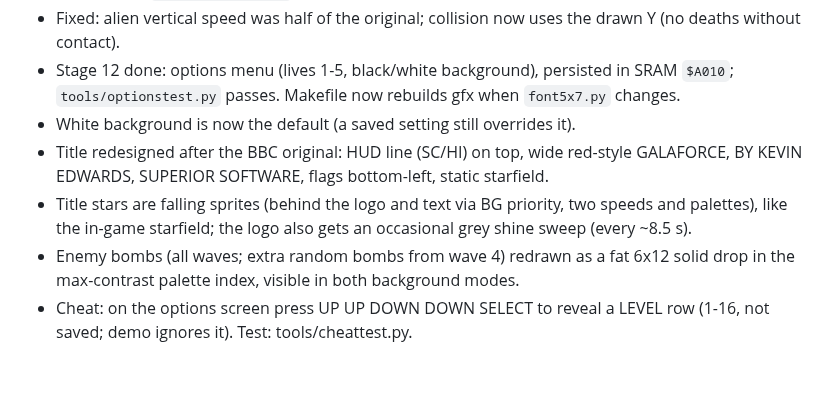
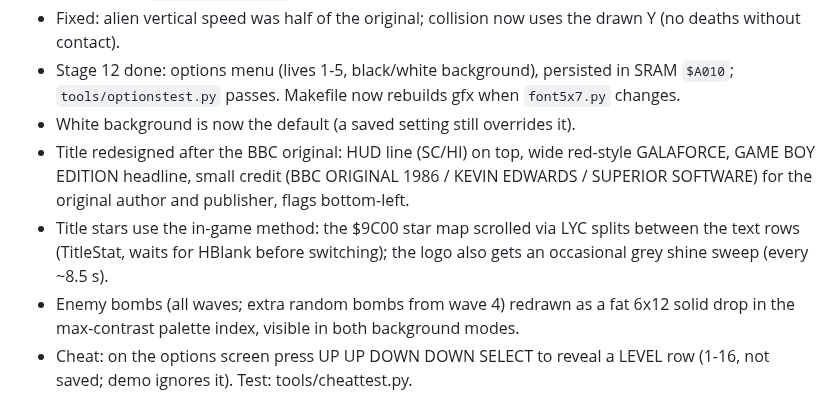
Before and after one commit to stebsgb/galaforcegb, a Markdown page: docs/PROGRESS.md, the part around the change. Rendered like a GitHub page; blank space fills up the shorter version.

```diff
--- a/docs/PROGRESS.md
+++ b/docs/PROGRESS.md
@@ -24,7 +24,7 @@
 - Fixed: alien vertical speed was half of the original; collision now uses the drawn Y (no deaths without contact).
 - Stage 12 done: options menu (lives 1-5, black/white background), persisted in SRAM `$A010`; `tools/optionstest.py` passes. Makefile now rebuilds gfx when `font5x7.py` changes.
 - White background is now the default (a saved setting still overrides it).
-- Title redesigned after the BBC original: HUD line (SC/HI) on top, wide red-style GALAFORCE, BY KEVIN EDWARDS, SUPERIOR SOFTWARE, flags bottom-left, static starfield.
-- Title stars are falling sprites (behind the logo and text via BG priority, two speeds and palettes), like the in-game starfield; the logo also gets an occasional grey shine sweep (every ~8.5 s).
+- Title redesigned after the BBC original: HUD line (SC/HI) on top, wide red-style GALAFORCE, GAME BOY EDITION headline, small credit (BBC ORIGINAL 1986 / KEVIN EDWARDS / SUPERIOR SOFTWARE) for the original author and publisher, flags bottom-left.
+- Title stars use the in-game method: the $9C00 star map scrolled via LYC splits between the text rows (TitleStat, waits for HBlank before switching); the logo also gets an occasional grey shine sweep (every ~8.5 s).
 - Enemy bombs (all waves; extra random bombs from wave 4) redrawn as a fat 6x12 solid drop in the max-contrast palette index, visible in both background modes.
 - Cheat: on the options screen press UP UP DOWN DOWN SELECT to reveal a LEVEL row (1-16, not saved; demo ignores it). Test: tools/cheattest.py.
```
Also changed, not shown: README.md (+1 -1 lines), docs/screenshots/title_black.png, docs/screenshots/title_white.png, docs/screenshots/wave5_black.png, docs/screenshots/wave5_white.png, 6 other files.
